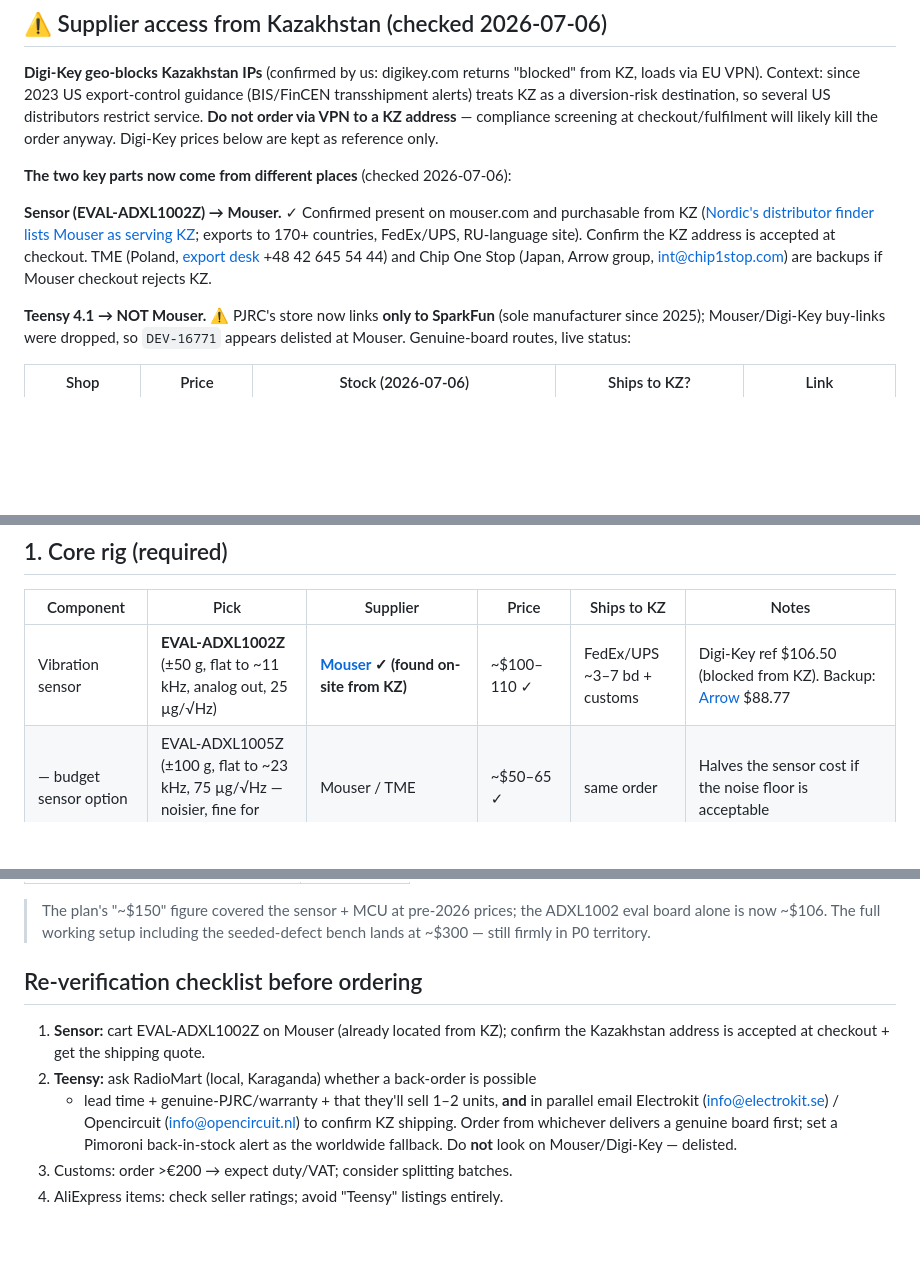
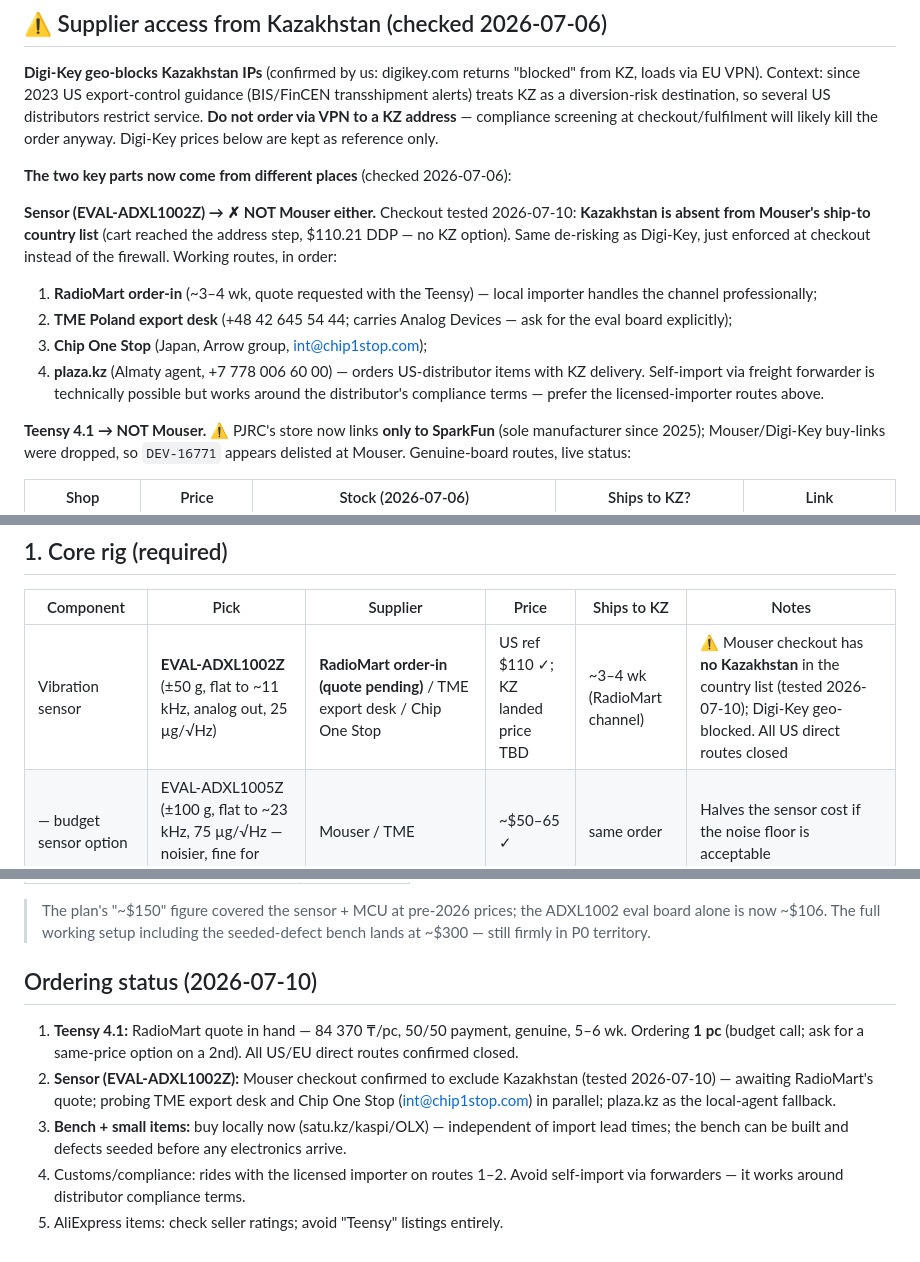
Before and after one commit to alibek-git/bearing-health-monitor, a Markdown page: docs/p0-bom.md, 3 parts joined by grey strips. Drawn GitHub-style; blank space fills up the shorter version.

Commit message:
BOM: Mouser checkout excludes Kazakhstan — sensor rerouted to importer channels
User reached the Mouser address step with a full cart (2026-07-10):
Kazakhstan is absent from the ship-to country list, so the last US
direct route is closed. Sensor routing now: RadioMart order-in (quote
requested alongside the Teensy), TME export desk and Chip One Stop as
parallel probes, plaza.kz as local-agent fallback. Checklist replaced
with a dated ordering-status section; forwarder self-import explicitly
discouraged (works around distributor compliance terms).

Co-Authored-By: Claude Opus 4.8 <noreply@anthropic.com>

```diff
--- a/docs/p0-bom.md
+++ b/docs/p0-bom.md
@@ -20,13 +20,19 @@ likely kill the order anyway. Digi-Key prices below are kept as reference only.
 
 **The two key parts now come from different places** (checked 2026-07-06):
 
-**Sensor (EVAL-ADXL1002Z) → Mouser.** ✓ Confirmed present on mouser.com and
-purchasable from KZ ([Nordic's distributor finder lists Mouser as serving
-KZ](https://www.nordicsemi.com/About-us/FindDistributor/Asia-Pacific/Kazakhstan/Mouser-Electronics);
-exports to 170+ countries, FedEx/UPS, RU-language site). Confirm the KZ address
-is accepted at checkout. TME (Poland, [export desk](https://www.tme.eu/en/how-to-buy/7086/means-and-cost-of-transport/)
-+48 42 645 54 44) and Chip One Stop (Japan, Arrow group, int@chip1stop.com) are
-backups if Mouser checkout rejects KZ.
+**Sensor (EVAL-ADXL1002Z) → ✗ NOT Mouser either.** Checkout tested 2026-07-10:
+**Kazakhstan is absent from Mouser's ship-to country list** (cart reached the
+address step, $110.21 DDP — no KZ option). Same de-risking as Digi-Key, just
+enforced at checkout instead of the firewall. Working routes, in order:
+1. **RadioMart order-in** (~3–4 wk, quote requested with the Teensy) — local
+   importer handles the channel professionally;
+2. **TME Poland export desk** (+48 42 645 54 44; carries Analog Devices — ask
+   for the eval board explicitly);
+3. **Chip One Stop** (Japan, Arrow group, int@chip1stop.com);
+4. **plaza.kz** (Almaty agent, +7 778 006 60 00) — orders US-distributor items
+   with KZ delivery.
+Self-import via freight forwarder is technically possible but works around the
+distributor's compliance terms — prefer the licensed-importer routes above.
 
 **Teensy 4.1 → NOT Mouser.** ⚠ PJRC's store now links **only to SparkFun**
 (sole manufacturer since 2025); Mouser/Digi-Key buy-links were dropped, so
@@ -82,7 +88,7 @@ substitutes.
 
 | Component | Pick | Supplier | Price | Ships to KZ | Notes |
 |---|---|---|---|---|---|
-| Vibration sensor | **EVAL-ADXL1002Z** (±50 g, flat to ~11 kHz, analog out, 25 µg/√Hz) | **[Mouser](https://www.mouser.com) ✓ (found on-site from KZ)** | ~$100–110 ✓ | FedEx/UPS ~3–7 bd + customs | Digi-Key ref $106.50 (blocked from KZ). Backup: [Arrow](https://www.arrow.com/en/products/eval-adxl1002z/analog-devices) $88.77 |
+| Vibration sensor | **EVAL-ADXL1002Z** (±50 g, flat to ~11 kHz, analog out, 25 µg/√Hz) | **RadioMart order-in (quote pending)** / TME export desk / Chip One Stop | US ref $110 ✓; KZ landed price TBD | ~3–4 wk (RadioMart channel) | ⚠ Mouser checkout has **no Kazakhstan** in the country list (tested 2026-07-10); Digi-Key geo-blocked. All US direct routes closed |
 | — budget sensor option | EVAL-ADXL1005Z (±100 g, flat to ~23 kHz, 75 µg/√Hz — noisier, fine for seeded defects) | Mouser / TME | ~$50–65 ✓ | same order | Halves the sensor cost if the noise floor is acceptable |
 | ADC / MCU | **Teensy 4.1** (600 MHz, samples ≥51.2 kSPS, streams USB) | **[Electrokit](https://www.electrokit.com/en/product/teensy-4-1/) ≈$36 / [Pimoroni](https://shop.pimoroni.com/en-us/products/teensy-4-1) £23** | ~$36–46 | EU ~1–2 wk (confirm KZ) | ⚠ **Not on Mouser/Digi-Key** — PJRC sells via SparkFun only now. See Teensy table above. ⚠ **Never AliExpress** (counterfeits fail under vibration) |
 | Pin headers | 2×24-pin 2.54 mm breakaway strips | add to the Teensy order | ~$2 ~ | rides along | Or buy the pins-presoldered Teensy variant |
@@ -139,16 +145,18 @@ items `required: false`.
 > ADXL1002 eval board alone is now ~$106. The full working setup including the
 > seeded-defect bench lands at ~$300 — still firmly in P0 territory.
 
-## Re-verification checklist before ordering
+## Ordering status (2026-07-10)
 
-1. **Sensor:** cart EVAL-ADXL1002Z on Mouser (already located from KZ); confirm
-   the Kazakhstan address is accepted at checkout + get the shipping quote.
-2. **Teensy:** ask RadioMart (local, Karaganda) whether a back-order is possible
-   + lead time + genuine-PJRC/warranty + that they'll sell 1–2 units, **and** in
-   parallel email Electrokit
-   (info@electrokit.se) / Opencircuit (info@opencircuit.nl) to confirm KZ
-   shipping. Order from whichever delivers a genuine board first; set a Pimoroni
-   back-in-stock alert as the worldwide fallback. Do **not** look on
-   Mouser/Digi-Key — delisted.
-3. Customs: order >€200 → expect duty/VAT; consider splitting batches.
-4. AliExpress items: check seller ratings; avoid "Teensy" listings entirely.
+1. **Teensy 4.1:** RadioMart quote in hand — 84 370 ₸/pc, 50/50 payment,
+   genuine, 5–6 wk. Ordering **1 pc** (budget call; ask for a same-price option
+   on a 2nd). All US/EU direct routes confirmed closed.
+2. **Sensor (EVAL-ADXL1002Z):** Mouser checkout confirmed to exclude Kazakhstan
+   (tested 2026-07-10) — awaiting RadioMart's quote; probing TME export desk and
+   Chip One Stop (int@chip1stop.com) in parallel; plaza.kz as the local-agent
+   fallback.
+3. **Bench + small items:** buy locally now (satu.kz/kaspi/OLX) — independent of
+   import lead times; the bench can be built and defects seeded before any
+   electronics arrive.
+4. Customs/compliance: rides with the licensed importer on routes 1–2. Avoid
+   self-import via forwarders — it works around distributor compliance terms.
+5. AliExpress items: check seller ratings; avoid "Teensy" listings entirely.
```
